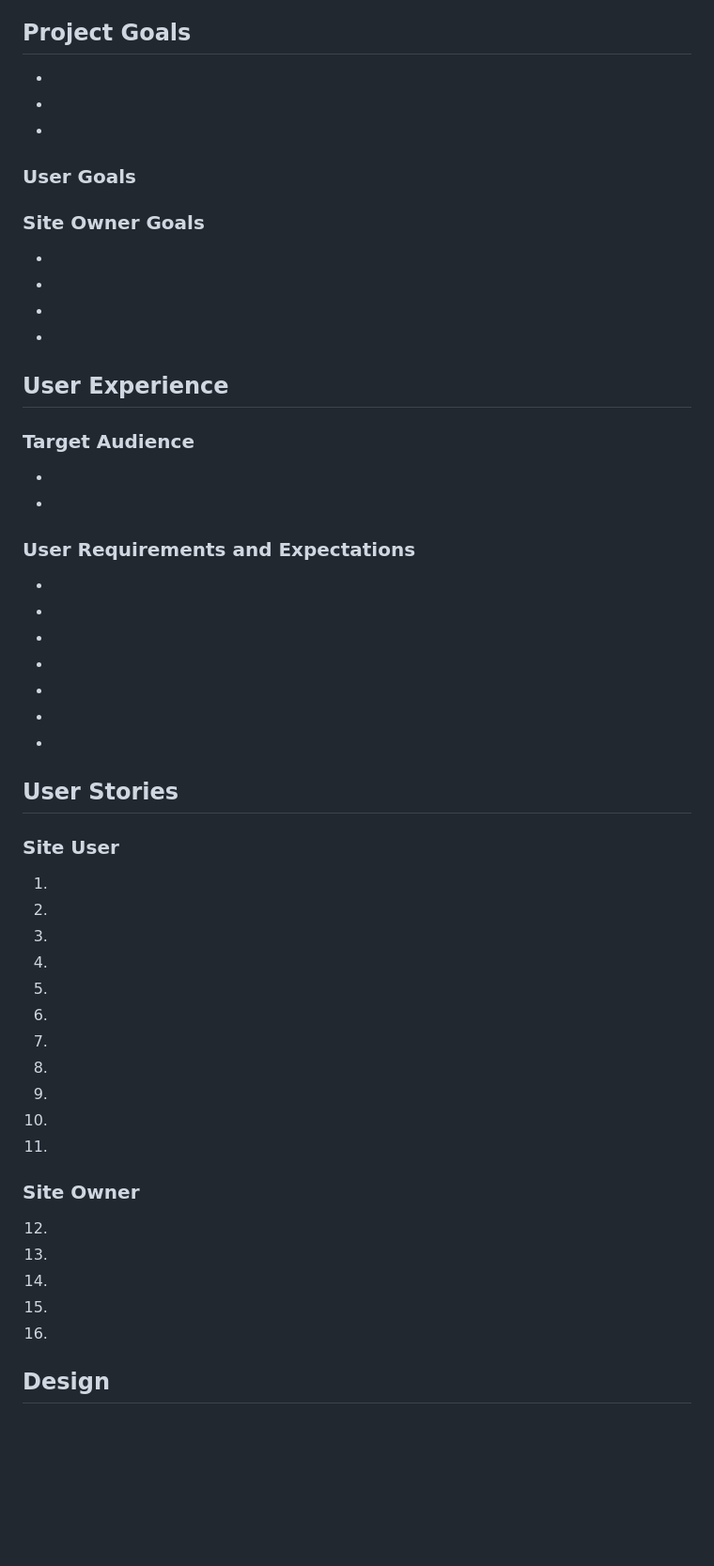
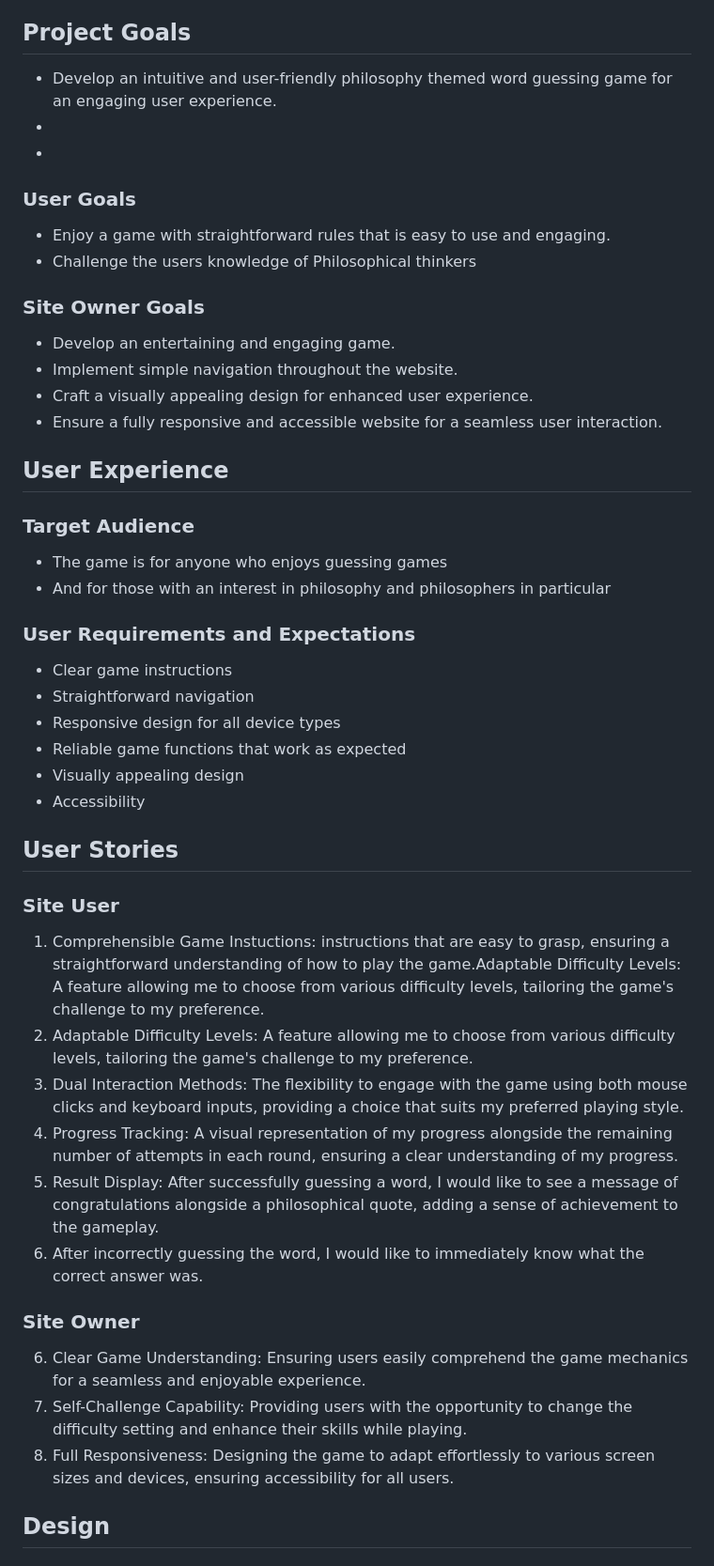
Before and after one commit to Code-Institute-Submissions/amegeddon-The-Thinker-Game, a Markdown page: README.md, the part around the change. Shown: that part at 94% size. Rendered like a GitHub page; blank space fills up the shorter version.

Commit message:
Adds Project goals, user and owner expectations to readMe

```diff
--- a/README.md
+++ b/README.md
@@ -43,59 +43,56 @@
 
 ## Project Goals
 
--
+- Develop an intuitive and user-friendly philosophy themed word guessing game for an engaging user experience.
 -
 -
 
 ### User Goals
+- Enjoy a game with straightforward rules that is easy to use and engaging.
+- Challenge the users knowledge of Philosophical thinkers
 
 ### Site Owner Goals
 
--
--
--
--
+- Develop an entertaining and engaging game.
+- Implement simple navigation throughout the website.
+- Craft a visually appealing design for enhanced user experience.
+- Ensure a fully responsive and accessible website for a seamless user interaction.
+
 
 ## User Experience
 
 ### Target Audience
 
--
--
+- The game is for anyone who enjoys guessing games
+- And for those with an interest in philosophy and philosophers in particular
 
 ### User Requirements and Expectations
 
--
--
--
--
--
--
--
+- Clear game instructions
+- Straightforward navigation
+- Responsive design for all device types
+- Reliable game functions that work as expected
+- Visually appealing design
+- Accessibility
 
 ## User Stories
 
 ### Site User
 
-1.
-2.
-3.
-4.
-5.
-6.
-7.
-8.
-9.
-10.
-11.
+1. Comprehensible Game Instuctions: instructions that are easy to grasp, ensuring a straightforward understanding of how to play the game.Adaptable Difficulty Levels: A feature allowing me to choose from various difficulty levels, tailoring the game's challenge to my preference.
+2. Adaptable Difficulty Levels: A feature allowing me to choose from various difficulty levels, tailoring the game's challenge to my preference.
+3. Dual Interaction Methods: The flexibility to engage with the game using both mouse clicks and keyboard inputs, providing a choice that suits my preferred playing style.
+4. Progress Tracking: A visual representation of my progress alongside the remaining number of attempts in each round, ensuring a clear understanding of my progress.
+5. Result Display: After successfully guessing a word, I would like to see a message of congratulations alongside a philosophical quote, adding a sense of achievement to the gameplay.
+5. After incorrectly guessing the word, I would like to immediately know what the correct answer was.
+
 
 ### Site Owner
 
-12.
-13.
-14.
-15.
-16.
+6. Clear Game Understanding: Ensuring users easily comprehend the game mechanics for a seamless and enjoyable experience.
+7. Self-Challenge Capability: Providing users with the opportunity to change the difficulty setting and enhance their skills while playing.
+8. Full Responsiveness: Designing the game to adapt effortlessly to various screen sizes and devices, ensuring accessibility for all users.
+
 
 ## Design
 
```
